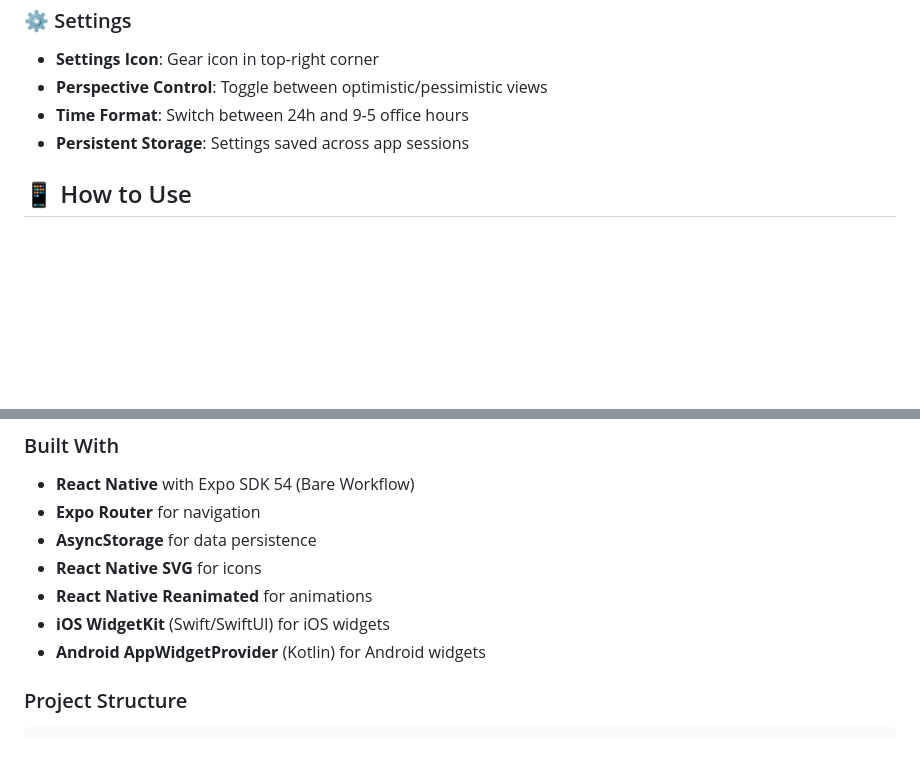
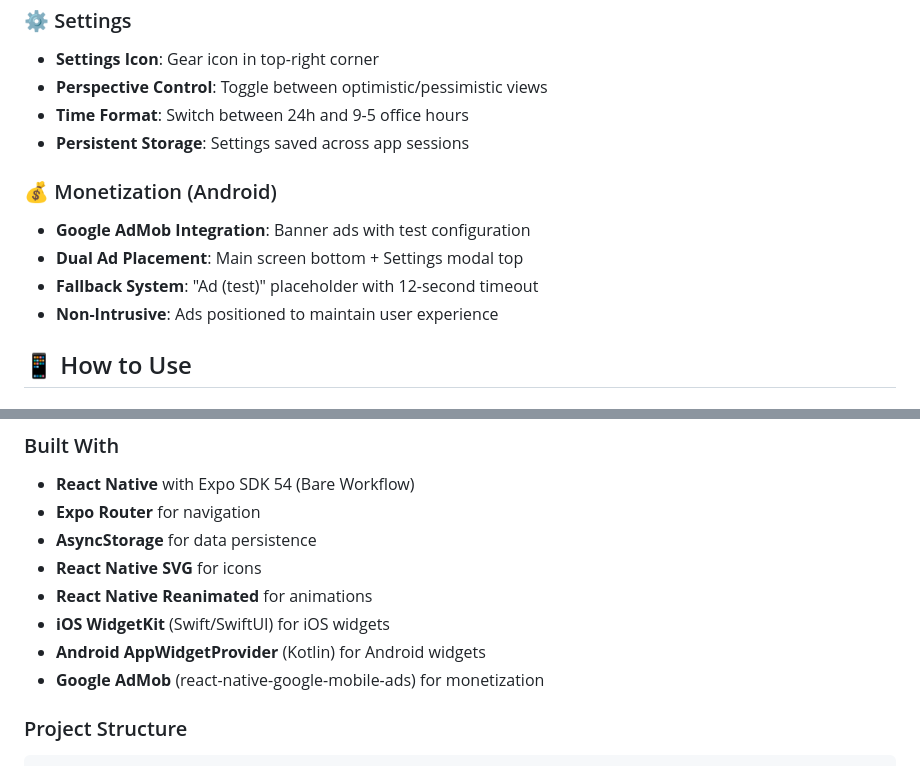
Before and after one commit to thisisprabha/time-progress-tracker, a Markdown page: README.md, 2 parts joined by grey strips. GitHub-like rendering; blank space fills up the shorter version.

Commit message:
📝 Update README with AdMob monetization features
✨ ADDED DOCUMENTATION:
- Google AdMob integration section in features
- Dual ad placement strategy (main screen + settings)
- Fallback system with timeout handling
- Non-intrusive positioning details
- react-native-google-mobile-ads in tech stack

💰 MONETIZATION HIGHLIGHTS:
- Banner ads with test configuration
- Android-only implementation
- User experience preservation
- Revenue optimization strategy

Ready for production deployment!

````diff
--- a/README.md
+++ b/README.md
@@ -48,6 +48,12 @@ npx expo run:ios
 - **Time Format**: Switch between 24h and 9-5 office hours
 - **Persistent Storage**: Settings saved across app sessions
 
+### 💰 Monetization (Android)
+- **Google AdMob Integration**: Banner ads with test configuration
+- **Dual Ad Placement**: Main screen bottom + Settings modal top
+- **Fallback System**: "Ad (test)" placeholder with 12-second timeout
+- **Non-Intrusive**: Ads positioned to maintain user experience
+
 ## 📱 How to Use
 
 ### Main App
@@ -73,6 +79,7 @@ npx expo run:ios
 - **React Native Reanimated** for animations
 - **iOS WidgetKit** (Swift/SwiftUI) for iOS widgets
 - **Android AppWidgetProvider** (Kotlin) for Android widgets
+- **Google AdMob** (react-native-google-mobile-ads) for monetization
 
 ### Project Structure
 ```
````
